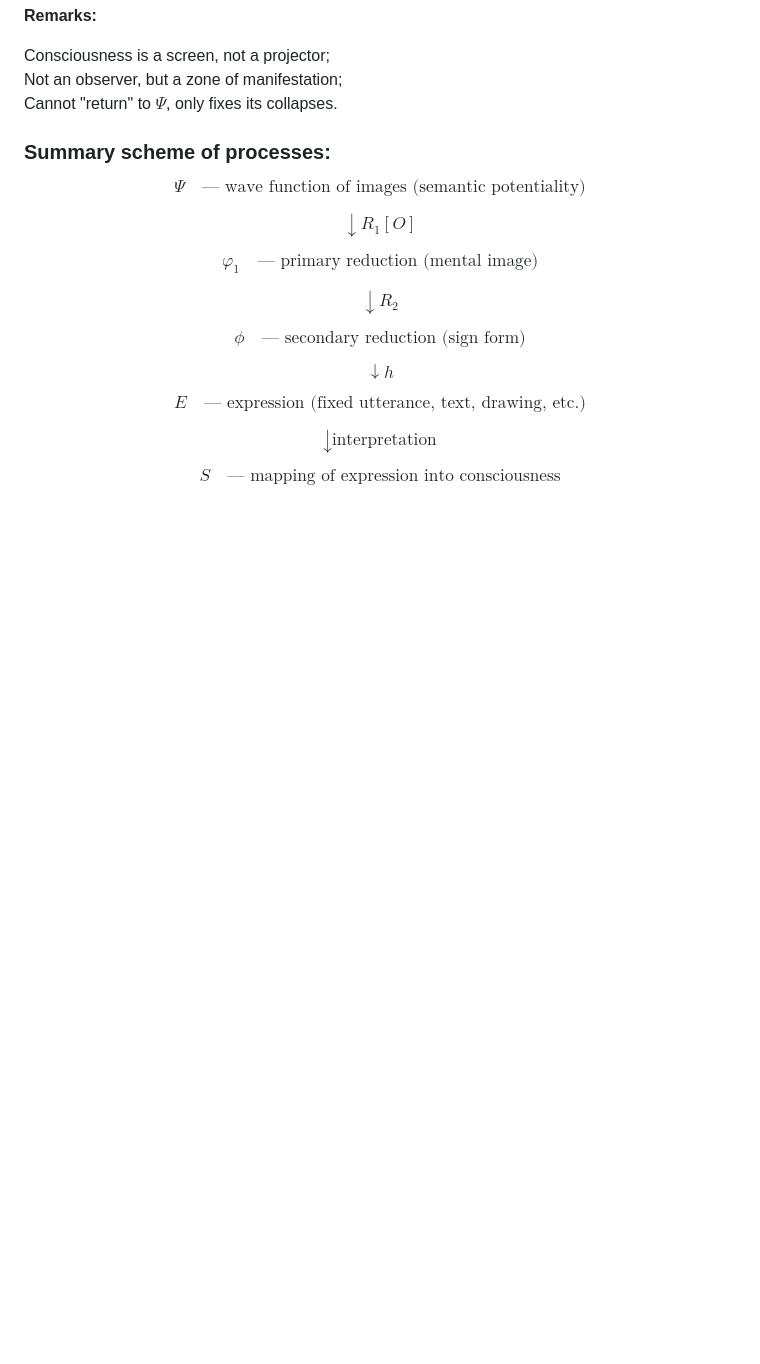
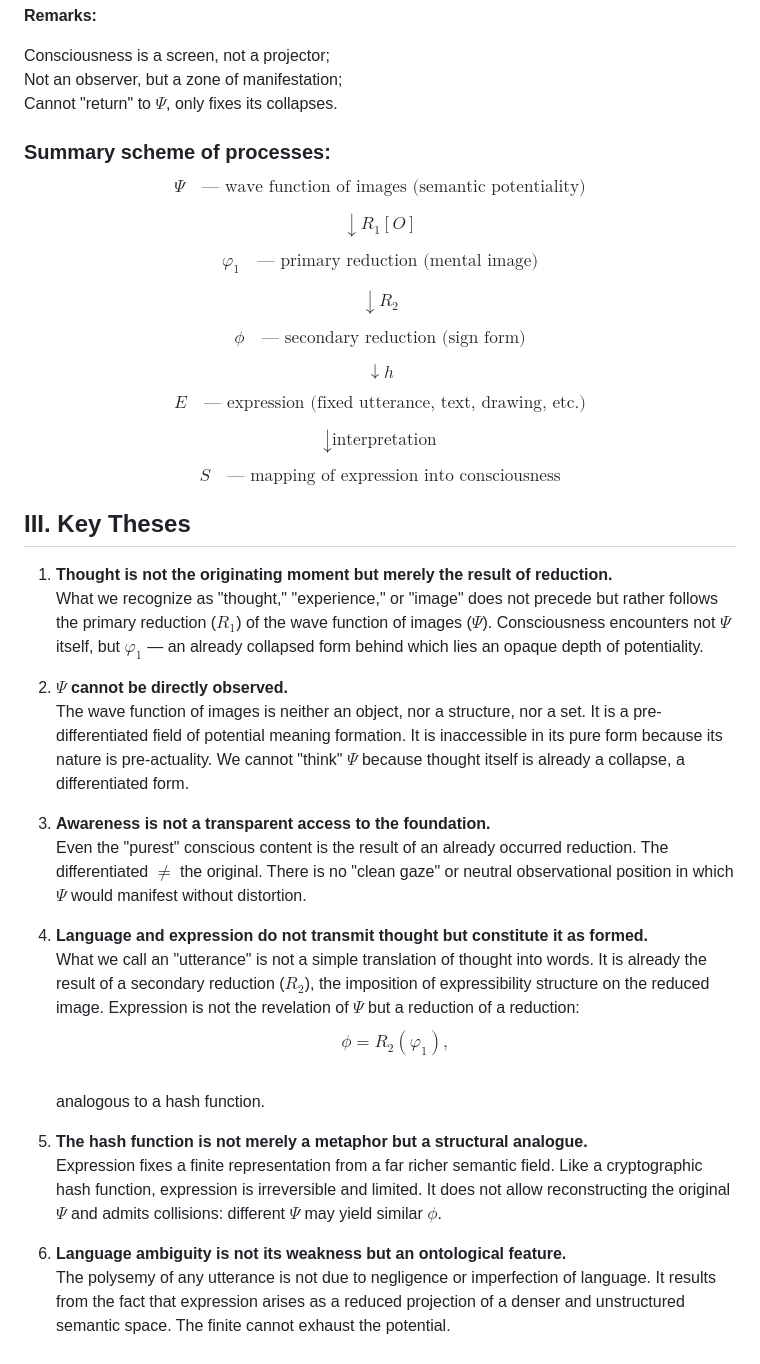
Before and after one commit to euiex/Quantum-ontology, a Markdown page: expression-collapse/ontology-of-expression.md, the part around the change. GitHub-like rendering; blank space fills up the shorter version.

```diff
--- a/expression-collapse/ontology-of-expression.md
+++ b/expression-collapse/ontology-of-expression.md
@@ -155,3 +155,26 @@ $$
 $$
 S \quad \text{— mapping of expression into consciousness}
 $$
+
+
+## III. Key Theses
+
+1. **Thought is not the originating moment but merely the result of reduction.**
+   What we recognize as "thought," "experience," or "image" does not precede but rather follows the primary reduction ($R_1$) of the wave function of images ($\Psi$). Consciousness encounters not $\Psi$ itself, but $\varphi_1$ — an already collapsed form behind which lies an opaque depth of potentiality.
+
+2. **$\Psi$ cannot be directly observed.**
+   The wave function of images is neither an object, nor a structure, nor a set. It is a pre-differentiated field of potential meaning formation. It is inaccessible in its pure form because its nature is pre-actuality. We cannot "think" $\Psi$ because thought itself is already a collapse, a differentiated form.
+
+3. **Awareness is not a transparent access to the foundation.**
+   Even the "purest" conscious content is the result of an already occurred reduction. The differentiated $\neq$ the original. There is no "clean gaze" or neutral observational position in which $\Psi$ would manifest without distortion.
+
+4. **Language and expression do not transmit thought but constitute it as formed.**
+   What we call an "utterance" is not a simple translation of thought into words. It is already the result of a secondary reduction ($R_2$), the imposition of expressibility structure on the reduced image. Expression is not the revelation of $\Psi$ but a reduction of a reduction:
+   $$ \phi = R_2(\varphi_1), $$
+   analogous to a hash function.
+
+5. **The hash function is not merely a metaphor but a structural analogue.**
+   Expression fixes a finite representation from a far richer semantic field. Like a cryptographic hash function, expression is irreversible and limited. It does not allow reconstructing the original $\Psi$ and admits collisions: different $\Psi$ may yield similar $\phi$.
+
+6. **Language ambiguity is not its weakness but an ontological feature.**
+   The polysemy of any utterance is not due to negligence or imperfection of language. It results from the fact that expression arises as a reduced projection of a denser and unstructured semantic space. The finite cannot exhaust the potential.
```
